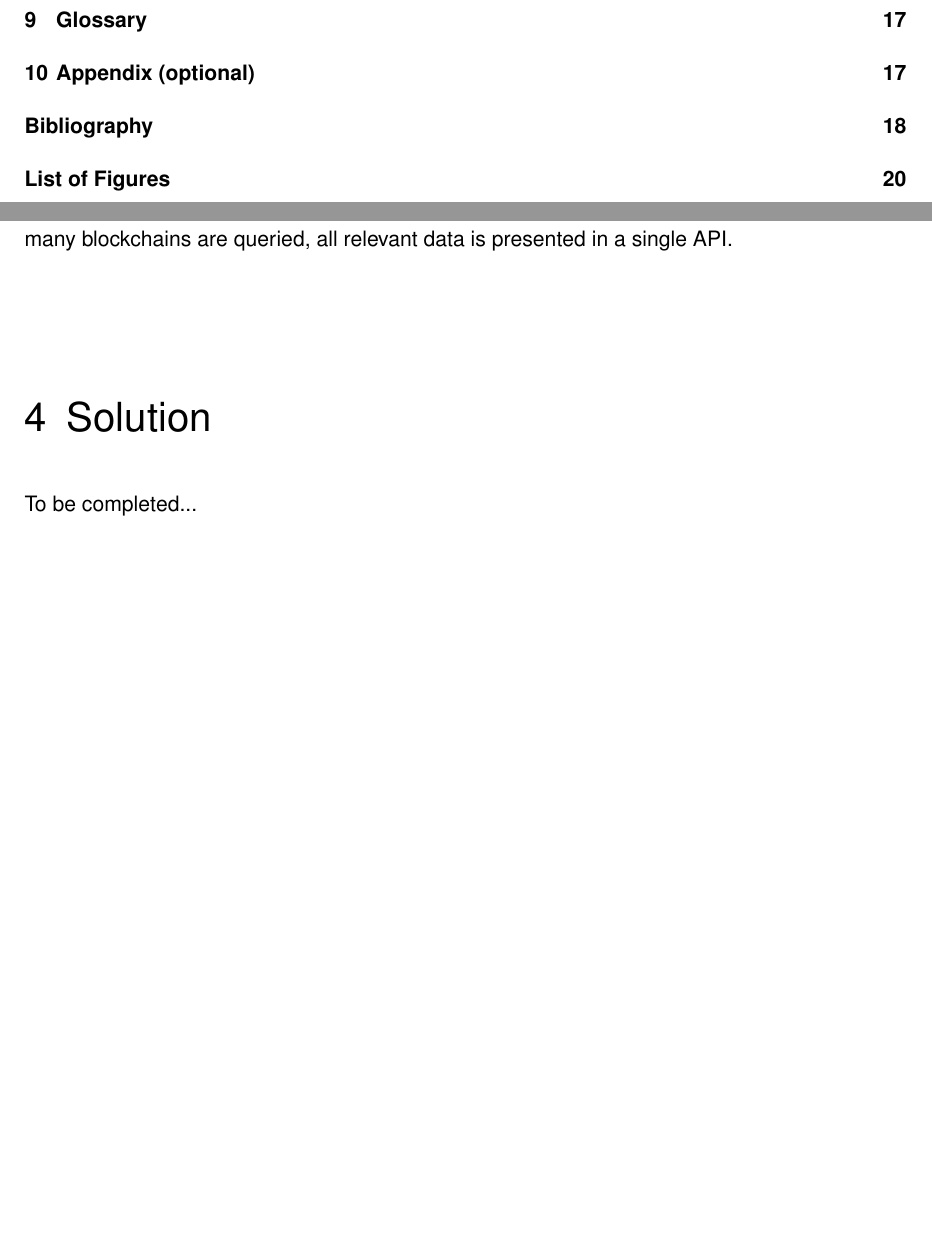
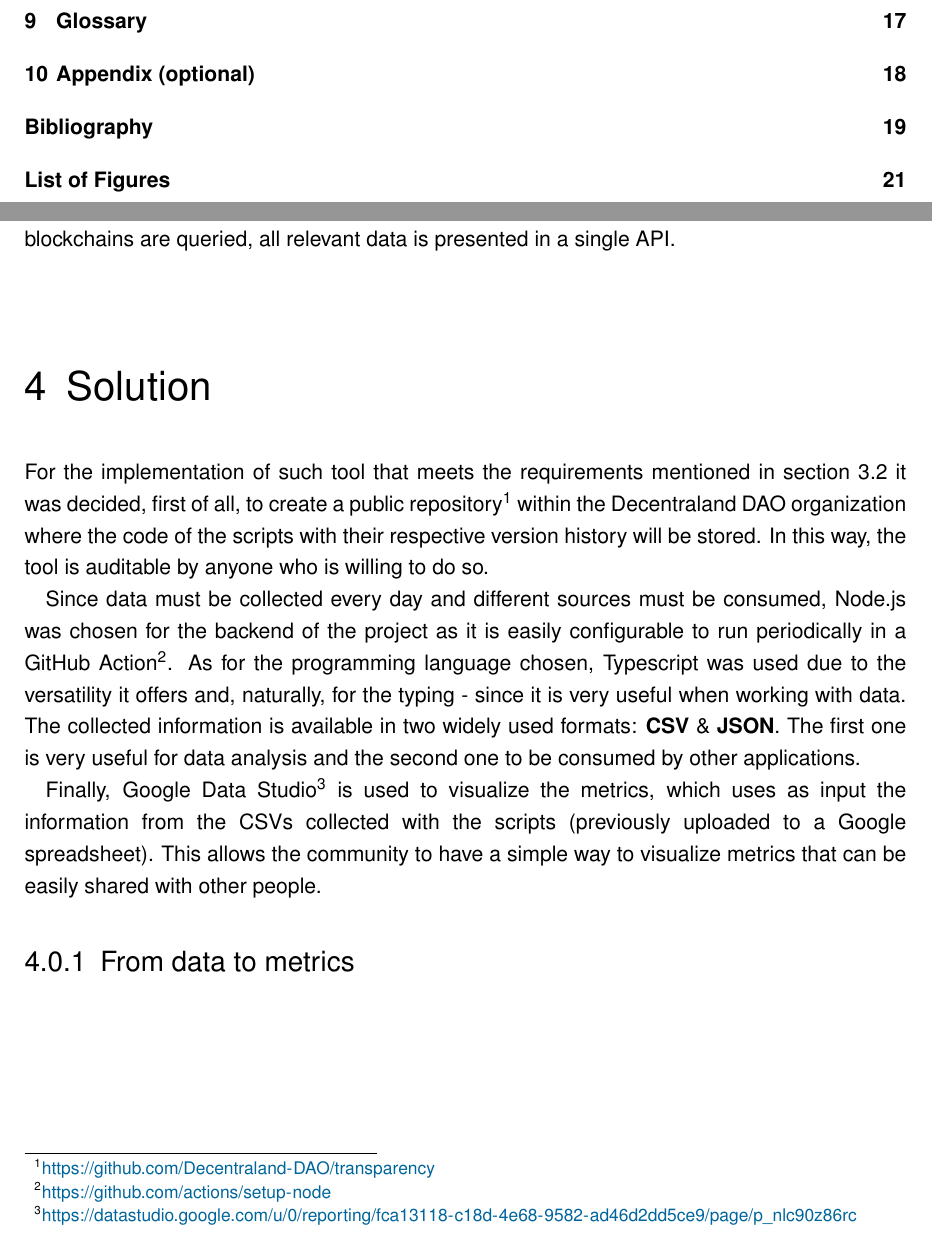
Before and after one commit to ncomerci/Master-Thesis, a LaTeX thesis (BSP_MA_Listings_BibLaTeX.tex): two parts of pages 6 and 23 of 30 before the commit and two parts of pages 6 and 23 of 31 after it, joined at a grey line, cut so that both start at the same text, the shorter picture padded with empty space. Compiled offline with pdfLaTeX; an older LaTeX class or package is replaced by its successor.

Commit message:
Solution started

```diff
--- a/BSP_MA_Listings_BibLaTeX.tex
+++ b/BSP_MA_Listings_BibLaTeX.tex
@@ -418,10 +418,16 @@ Covalent\cite{covalent} is a multi-chain unified application programming interfa
 
 Covalent collates millions of data points from different organizations. Rather than searching for data from multiple locations on multiple blockchains, the network provides a one-stop-shop for high-quality multi-chain data.
 
-This is made possible by aggregating various data feeds from nodes on different blockchains. The Covalent API then facilitates the distribution of customized data feeds to suit the individual needs of users. This data can be broad or specific, depending on the application. For example, the API can provide both the historical and current performance of digital assets. This could be for a small handful of assets or to analyze the entire crypto market. Plus, when data is requested, it is returned quickly in a uniform, consistent manner. Regardless of how many blockchains are queried, all relevant data is presented in a single API. \\
+This is made possible by aggregating various data feeds from nodes on different blockchains. The Covalent API then facilitates the distribution of customized data feeds to suit the individual needs of users. This data can be broad or specific, depending on the application. For example, the API can provide both the historical and current performance of digital assets. This could be for a small handful of assets or to analyze the entire crypto market. Plus, when data is requested, it is returned quickly in a uniform, consistent manner. Regardless of how many blockchains are queried, all relevant data is presented in a single API.
 
 \chapter{Solution}
-\toComplete
+For the implementation of such tool that meets the requirements mentioned in section \ref{methods} it was decided, first of all, to create a public repository\footnote{\url{https://github.com/Decentraland-DAO/transparency}} within the Decentraland DAO organization where the code of the scripts with their respective version history will be stored. In this way, the tool is auditable by anyone who is willing to do so.
+
+Since data must be collected every day and different sources must be consumed, Node.js was chosen for the backend of the project as it is easily configurable to run periodically in a GitHub Action\footnote{\url{https://github.com/actions/setup-node}}. As for the programming language chosen, Typescript was used due to the versatility it offers and, naturally, for the typing - since it is very useful when working with data. The collected information is available in two widely used formats: \textbf{CSV} \& \textbf{JSON}. The first one is very useful for data analysis and the second one to be consumed by other applications.
+
+Finally, Google Data Studio\footnote{\url{https://datastudio.google.com/u/0/reporting/fca13118-c18d-4e68-9582-ad46d2dd5ce9/page/p_nlc90z86rc}} is used to visualize the metrics, which uses as input the information from the CSVs collected with the scripts (previously uploaded to a Google spreadsheet). This allows the community to have a simple way to visualize metrics that can be easily shared with other people.
+
+\subsection{From data to metrics}
 
 \chapter{Discussion}
 \toComplete
```
Also changed, not shown: BSP_MA_Listings_BibLaTeX.tex (2 more changed lines).
